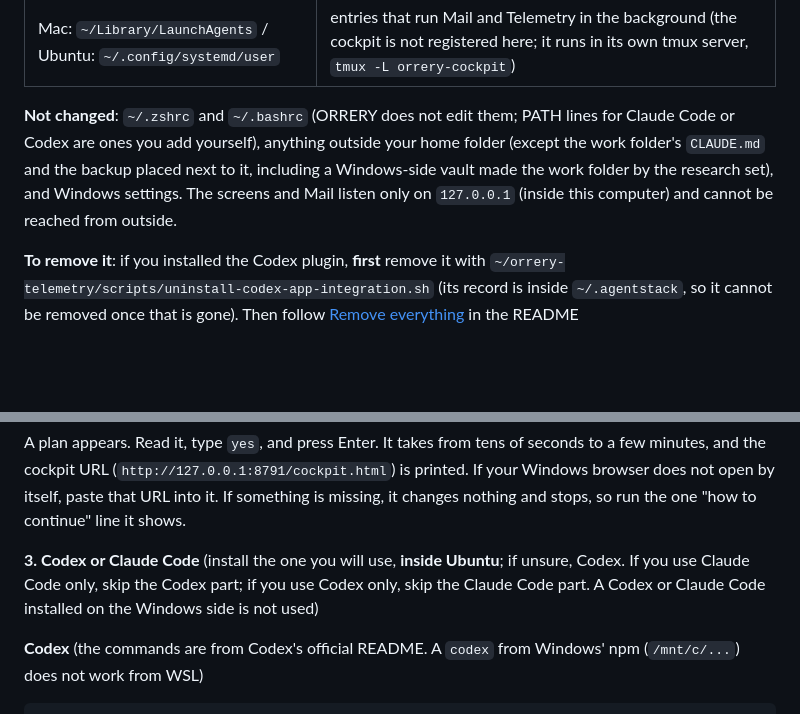
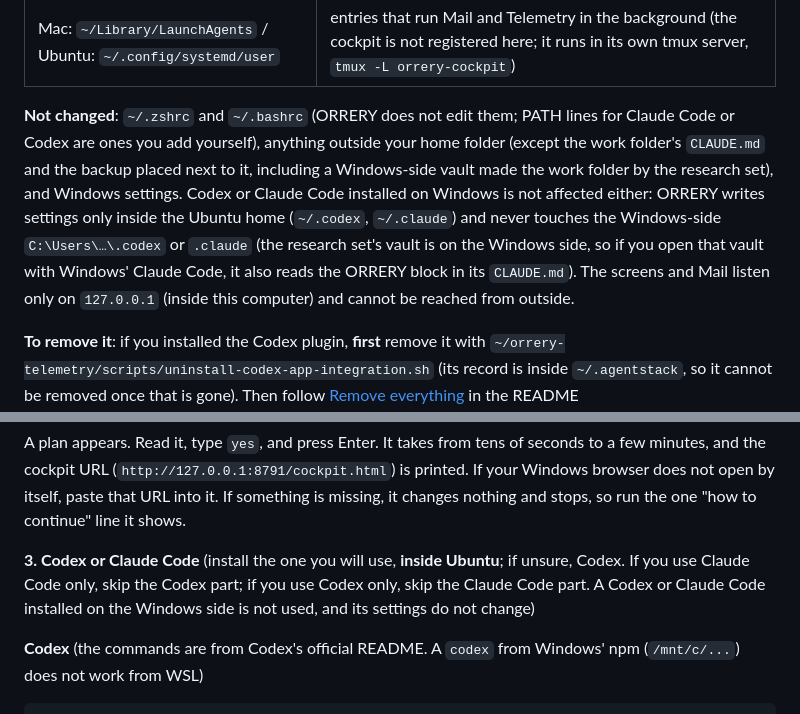
Before and after one commit to gyroid-eth/orrery, a Markdown page: docs/en/install.md, 2 parts joined by grey strips. Rendered like a GitHub page; blank space fills up the shorter version.

```diff
--- a/docs/en/install.md
+++ b/docs/en/install.md
@@ -60,7 +60,7 @@ So you can check before installing it on your own computer, here is what is inst
 | `CLAUDE.md` in the work folder | ORRERY's instructions (a block; the existing content stays as it is) |
 | Mac: `~/Library/LaunchAgents` / Ubuntu: `~/.config/systemd/user` | entries that run Mail and Telemetry in the background (the cockpit is not registered here; it runs in its own tmux server, `tmux -L orrery-cockpit`) |
 
-**Not changed**: `~/.zshrc` and `~/.bashrc` (ORRERY does not edit them; PATH lines for Claude Code or Codex are ones you add yourself), anything outside your home folder (except the work folder's `CLAUDE.md` and the backup placed next to it, including a Windows-side vault made the work folder by the research set), and Windows settings. The screens and Mail listen only on `127.0.0.1` (inside this computer) and cannot be reached from outside.
+**Not changed**: `~/.zshrc` and `~/.bashrc` (ORRERY does not edit them; PATH lines for Claude Code or Codex are ones you add yourself), anything outside your home folder (except the work folder's `CLAUDE.md` and the backup placed next to it, including a Windows-side vault made the work folder by the research set), and Windows settings. Codex or Claude Code installed on Windows is not affected either: ORRERY writes settings only inside the Ubuntu home (`~/.codex`, `~/.claude`) and never touches the Windows-side `C:\Users\…\.codex` or `.claude` (the research set's vault is on the Windows side, so if you open that vault with Windows' Claude Code, it also reads the ORRERY block in its `CLAUDE.md`). The screens and Mail listen only on `127.0.0.1` (inside this computer) and cannot be reached from outside.
 
 **To remove it**: if you installed the Codex plugin, **first** remove it with `~/orrery-telemetry/scripts/uninstall-codex-app-integration.sh` (its record is inside `~/.agentstack`, so it cannot be removed once that is gone). Then follow [Remove everything](../../README.en.md#remove-everything) in the README (`~/.agentstack/bin/agentstack-uninstall --purge-data` removes `~/.agentstack`, the background entries and the skill links, and takes back what was added to `~/.claude/settings.json` and `~/.claude.json`; then stop the cockpit and run `rm -rf ~/orrery ~/orrery-telemetry`). The ORRERY blocks in `~/.codex/AGENTS.md` and in the work folder's `CLAUDE.md` stay; delete what is between the markers by hand if you do not want them. All of the source is public on GitHub ([orrery](https://github.com/gyroid-eth/orrery), [orrery-telemetry](https://github.com/gyroid-eth/orrery-telemetry)).
 
@@ -209,7 +209,7 @@ curl -fsSL https://raw.githubusercontent.com/gyroid-eth/orrery/master/scripts/ge
 
 A plan appears. Read it, type `yes`, and press Enter. It takes from tens of seconds to a few minutes, and the cockpit URL (`http://127.0.0.1:8791/cockpit.html`) is printed. If your Windows browser does not open by itself, paste that URL into it. If something is missing, it changes nothing and stops, so run the one "how to continue" line it shows.
 
-**3. Codex or Claude Code** (install the one you will use, **inside Ubuntu**; if unsure, Codex. If you use Claude Code only, skip the Codex part; if you use Codex only, skip the Claude Code part. A Codex or Claude Code installed on the Windows side is not used)
+**3. Codex or Claude Code** (install the one you will use, **inside Ubuntu**; if unsure, Codex. If you use Claude Code only, skip the Codex part; if you use Codex only, skip the Claude Code part. A Codex or Claude Code installed on the Windows side is not used, and its settings do not change)
 
 **Codex** (the commands are from Codex's official README. A `codex` from Windows' npm (`/mnt/c/...`) does not work from WSL)
 
```
Also changed, not shown: docs/install.md (+2 -2 lines).
